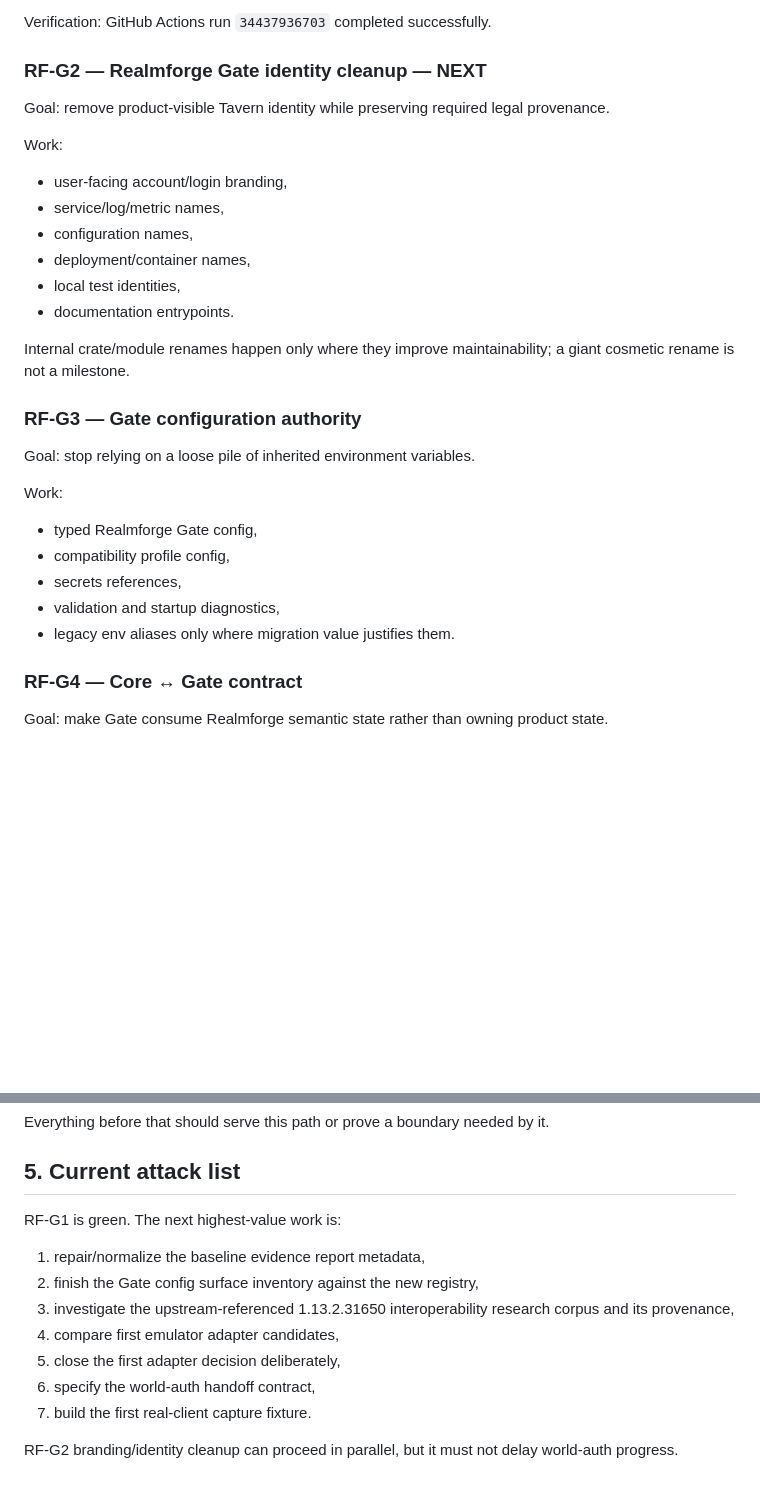
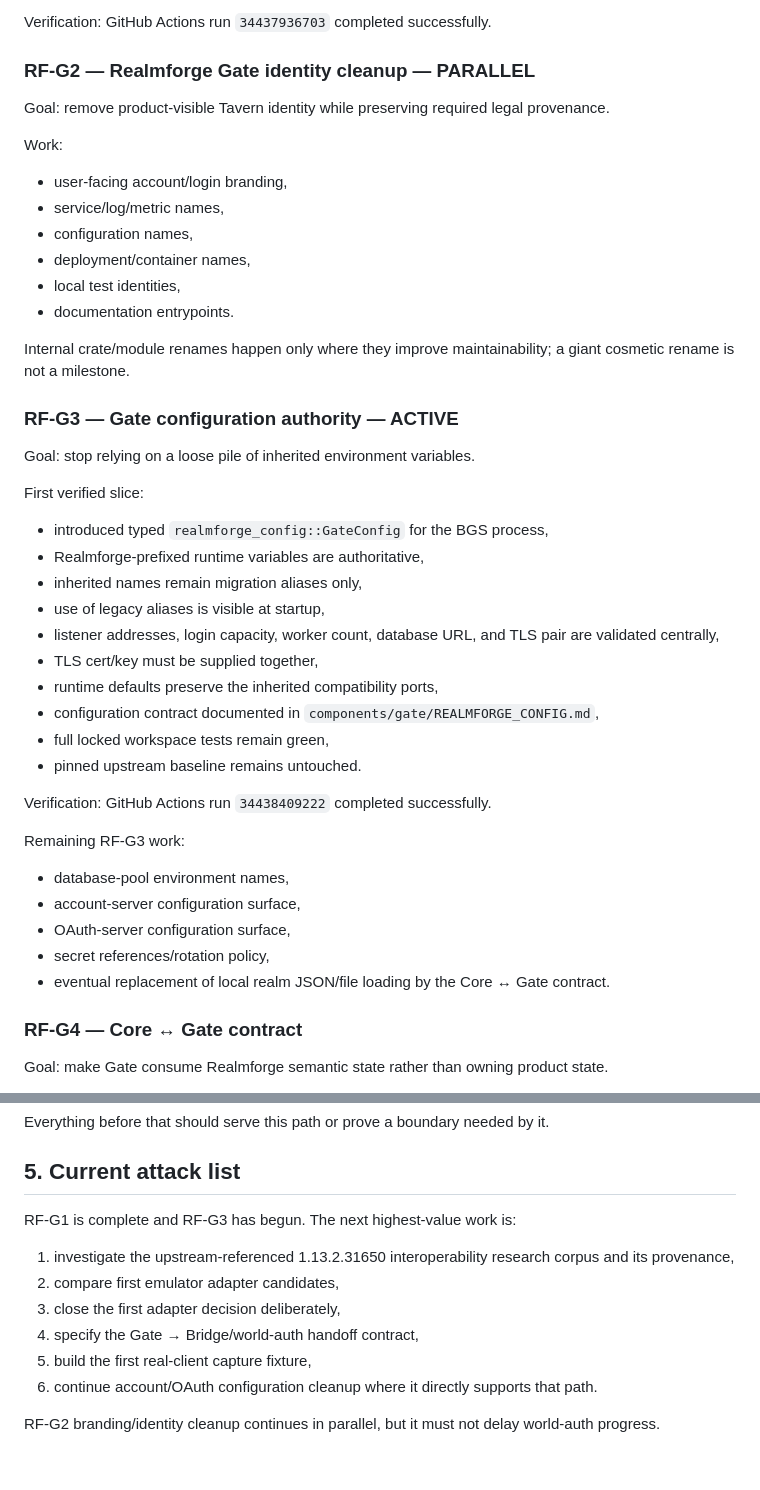
Before and after one commit to raiinman/realmforge, a Markdown page: docs/REALMFORGE_REBUILD_PLAN.md, 2 parts joined by grey strips. Drawn GitHub-style; blank space fills up the shorter version.

Commit message:
record active Realmforge Gate config migration

```diff
--- a/docs/REALMFORGE_REBUILD_PLAN.md
+++ b/docs/REALMFORGE_REBUILD_PLAN.md
@@ -44,7 +44,7 @@ Delivered:
 
 Verification: GitHub Actions run `34437936703` completed successfully.
 
-### RF-G2 — Realmforge Gate identity cleanup — NEXT
+### RF-G2 — Realmforge Gate identity cleanup — PARALLEL
 
 Goal: remove product-visible Tavern identity while preserving required legal provenance.
 
@@ -59,17 +59,32 @@ Work:
 
 Internal crate/module renames happen only where they improve maintainability; a giant cosmetic rename is not a milestone.
 
-### RF-G3 — Gate configuration authority
+### RF-G3 — Gate configuration authority — ACTIVE
 
 Goal: stop relying on a loose pile of inherited environment variables.
 
-Work:
+First verified slice:
 
-- typed Realmforge Gate config,
-- compatibility profile config,
-- secrets references,
-- validation and startup diagnostics,
-- legacy env aliases only where migration value justifies them.
+- introduced typed `realmforge_config::GateConfig` for the BGS process,
+- Realmforge-prefixed runtime variables are authoritative,
+- inherited names remain migration aliases only,
+- use of legacy aliases is visible at startup,
+- listener addresses, login capacity, worker count, database URL, and TLS pair are validated centrally,
+- TLS cert/key must be supplied together,
+- runtime defaults preserve the inherited compatibility ports,
+- configuration contract documented in `components/gate/REALMFORGE_CONFIG.md`,
+- full locked workspace tests remain green,
+- pinned upstream baseline remains untouched.
+
+Verification: GitHub Actions run `34438409222` completed successfully.
+
+Remaining RF-G3 work:
+
+- database-pool environment names,
+- account-server configuration surface,
+- OAuth-server configuration surface,
+- secret references/rotation policy,
+- eventual replacement of local realm JSON/file loading by the Core ↔ Gate contract.
 
 ### RF-G4 — Core ↔ Gate contract
 
@@ -162,14 +177,13 @@ Everything before that should serve this path or prove a boundary needed by it.
 
 ## 5. Current attack list
 
-RF-G1 is green. The next highest-value work is:
+RF-G1 is complete and RF-G3 has begun. The next highest-value work is:
 
-1. repair/normalize the baseline evidence report metadata,
-2. finish the Gate config surface inventory against the new registry,
-3. investigate the upstream-referenced 1.13.2.31650 interoperability research corpus and its provenance,
-4. compare first emulator adapter candidates,
-5. close the first adapter decision deliberately,
-6. specify the world-auth handoff contract,
-7. build the first real-client capture fixture.
+1. investigate the upstream-referenced 1.13.2.31650 interoperability research corpus and its provenance,
+2. compare first emulator adapter candidates,
+3. close the first adapter decision deliberately,
+4. specify the Gate → Bridge/world-auth handoff contract,
+5. build the first real-client capture fixture,
+6. continue account/OAuth configuration cleanup where it directly supports that path.
 
-RF-G2 branding/identity cleanup can proceed in parallel, but it must not delay world-auth progress.
+RF-G2 branding/identity cleanup continues in parallel, but it must not delay world-auth progress.
```
